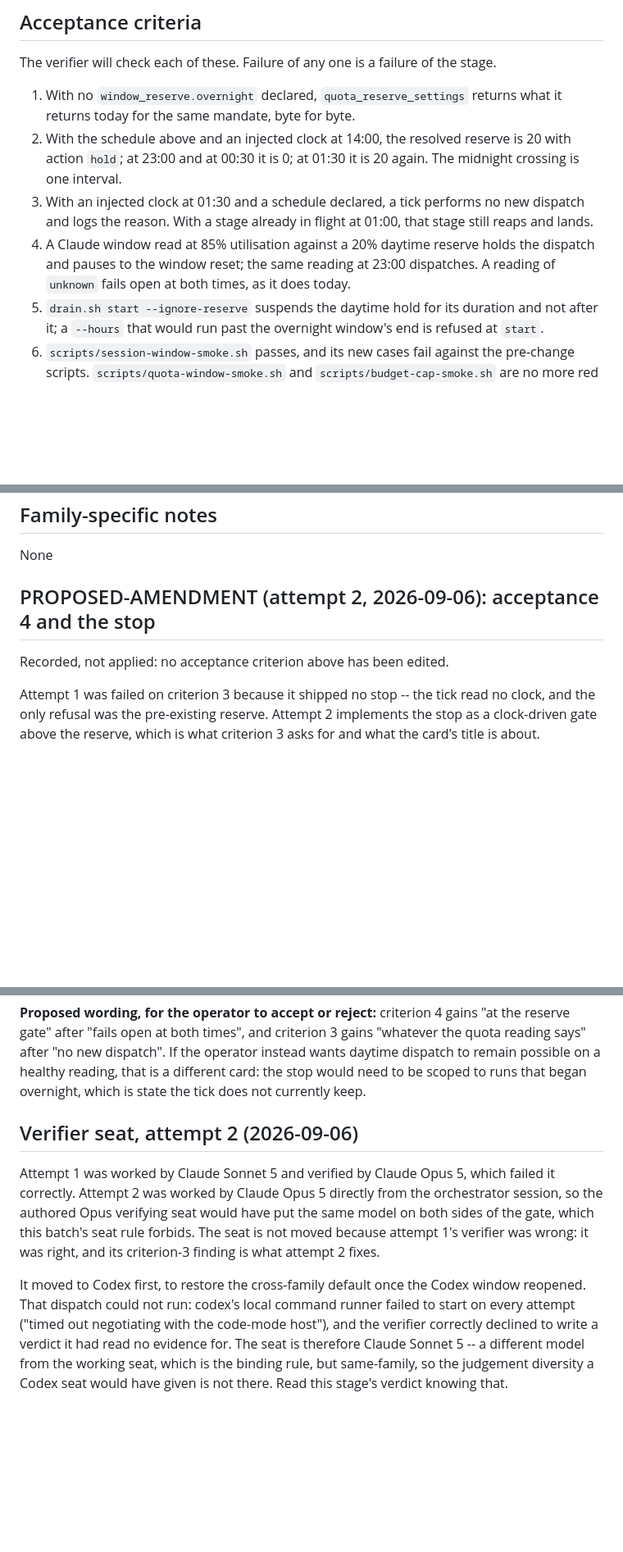
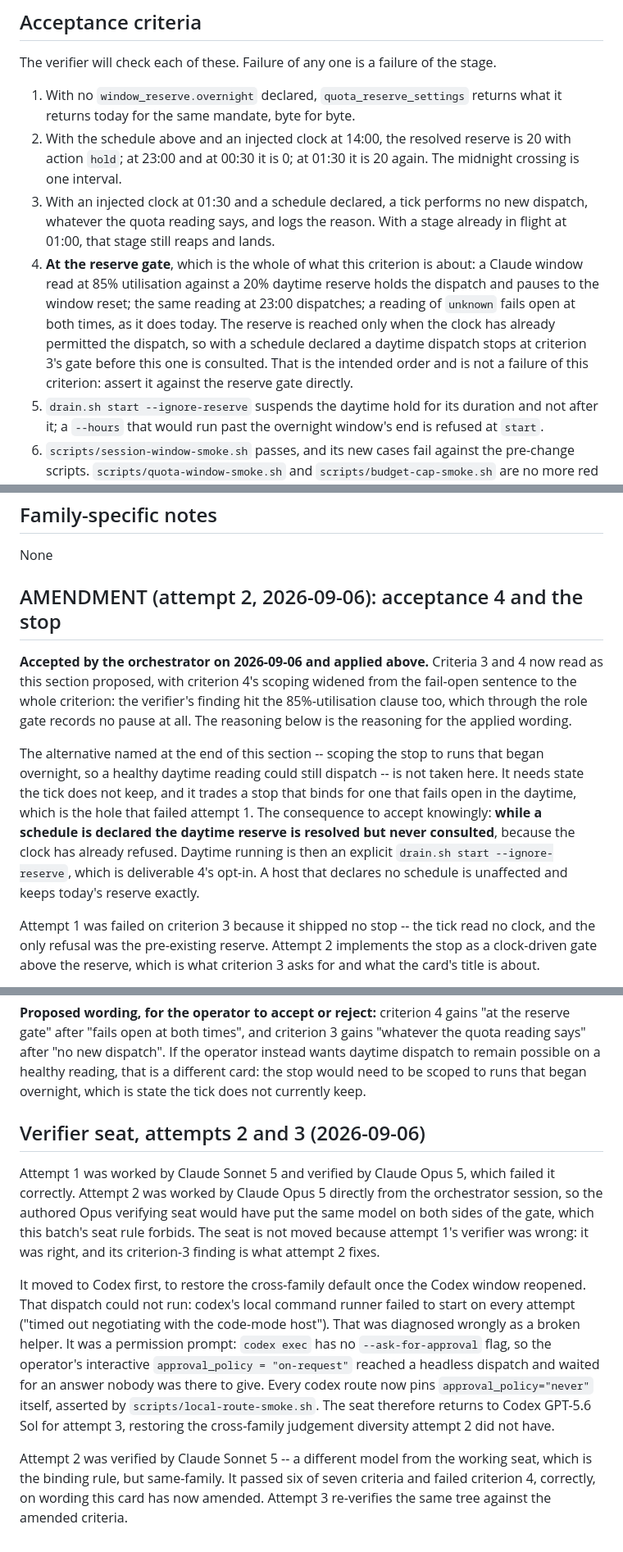
Before and after one commit to aw-pr/autometta-public, a Markdown page: stage-cards/124-a-daytime-run-leaves-the-operator-a-session.md, 3 parts joined by grey strips. Shown at 82% size. Drawn GitHub-style; blank space fills up the shorter version.

Commit message:
124-a-daytime-run-leaves-the-operator-a-session: accept the acceptance-4 amendment
The orchestrator accepts attempt 2's PROPOSED-AMENDMENT and applies it.
Criterion 3 gains "whatever the quota reading says"; criterion 4 is scoped
to the reserve gate, wider than the amendment proposed, because attempt 2's
verifier found the 85%-utilisation clause fails at the role gate too (no
pause is recorded there at all), not only the fail-open sentence.

The alternative the amendment named -- scoping the stop to runs that began
overnight so a healthy daytime reading still dispatches -- is refused. It
needs state the tick does not keep and trades a stop that binds for one
that fails open in the daytime, which is the hole that failed attempt 1.
The consequence is recorded on the card rather than left implicit: while a
schedule is declared the daytime reserve resolves but is never consulted,
and daytime running is an explicit drain.

The verifier seat returns to Codex GPT-5.6 Sol for attempt 3. The runner
failure that drove it off the seat was a permission prompt, not a broken
helper, and every codex route now pins approval_policy itself.

Co-Authored-By: Claude <noreply@anthropic.com>
Claude-Session: https://claude.ai/code/session_01RXtpcJTShVDXET3AGJM7Tz

```diff
--- a/stage-cards/124-a-daytime-run-leaves-the-operator-a-session.md
+++ b/stage-cards/124-a-daytime-run-leaves-the-operator-a-session.md
@@ -152,12 +152,18 @@ The verifier will check each of these. Failure of any one is a failure of the st
    reserve is 20 with action `hold`; at 23:00 and at 00:30 it is 0; at 01:30
    it is 20 again. The midnight crossing is one interval.
 3. With an injected clock at 01:30 and a schedule declared, a tick performs
-   no new dispatch and logs the reason. With a stage already in flight at
-   01:00, that stage still reaps and lands.
-4. A Claude window read at 85% utilisation against a 20% daytime reserve
-   holds the dispatch and pauses to the window reset; the same reading at
-   23:00 dispatches. A reading of `unknown` fails open at both times, as it
-   does today.
+   no new dispatch, whatever the quota reading says, and logs the reason.
+   With a stage already in flight at 01:00, that stage still reaps and
+   lands.
+4. **At the reserve gate**, which is the whole of what this criterion is
+   about: a Claude window read at 85% utilisation against a 20% daytime
+   reserve holds the dispatch and pauses to the window reset; the same
+   reading at 23:00 dispatches; a reading of `unknown` fails open at both
+   times, as it does today. The reserve is reached only when the clock has
+   already permitted the dispatch, so with a schedule declared a daytime
+   dispatch stops at criterion 3's gate before this one is consulted. That
+   is the intended order and is not a failure of this criterion: assert it
+   against the reserve gate directly.
 5. `drain.sh start --ignore-reserve` suspends the daytime hold for its
    duration and not after it; a `--hours` that would run past the overnight
    window's end is refused at `start`.
@@ -204,9 +210,23 @@ snapshot. That is the failure this card is most likely to ship.
 
 None
 
-## PROPOSED-AMENDMENT (attempt 2, 2026-09-06): acceptance 4 and the stop
+## AMENDMENT (attempt 2, 2026-09-06): acceptance 4 and the stop
 
-Recorded, not applied: no acceptance criterion above has been edited.
+**Accepted by the orchestrator on 2026-09-06 and applied above.** Criteria 3
+and 4 now read as this section proposed, with criterion 4's scoping widened
+from the fail-open sentence to the whole criterion: the verifier's finding
+hit the 85%-utilisation clause too, which through the role gate records no
+pause at all. The reasoning below is the reasoning for the applied wording.
+
+The alternative named at the end of this section -- scoping the stop to runs
+that began overnight, so a healthy daytime reading could still dispatch --
+is not taken here. It needs state the tick does not keep, and it trades a
+stop that binds for one that fails open in the daytime, which is the hole
+that failed attempt 1. The consequence to accept knowingly: **while a
+schedule is declared the daytime reserve is resolved but never consulted**,
+because the clock has already refused. Daytime running is then an explicit
+`drain.sh start --ignore-reserve`, which is deliverable 4's opt-in. A host
+that declares no schedule is unaffected and keeps today's reserve exactly.
 
 Attempt 1 was failed on criterion 3 because it shipped no stop -- the tick
 read no clock, and the only refusal was the pre-existing reserve. Attempt 2
@@ -234,7 +254,7 @@ operator instead wants daytime dispatch to remain possible on a healthy
 reading, that is a different card: the stop would need to be scoped to runs
 that began overnight, which is state the tick does not currently keep.
 
-## Verifier seat, attempt 2 (2026-09-06)
+## Verifier seat, attempts 2 and 3 (2026-09-06)
 
 Attempt 1 was worked by Claude Sonnet 5 and verified by Claude Opus 5, which
 failed it correctly. Attempt 2 was worked by Claude Opus 5 directly from the
@@ -246,8 +266,17 @@ and its criterion-3 finding is what attempt 2 fixes.
 It moved to Codex first, to restore the cross-family default once the Codex
 window reopened. That dispatch could not run: codex's local command runner
 failed to start on every attempt ("timed out negotiating with the code-mode
-host"), and the verifier correctly declined to write a verdict it had read no
-evidence for. The seat is therefore Claude Sonnet 5 -- a different model from
-the working seat, which is the binding rule, but same-family, so the
-judgement diversity a Codex seat would have given is not there. Read this
-stage's verdict knowing that.
+host"). That was diagnosed wrongly as a broken helper. It was a permission
+prompt: `codex exec` has no `--ask-for-approval` flag, so the operator's
+interactive `approval_policy = "on-request"` reached a headless dispatch and
+waited for an answer nobody was there to give. Every codex route now pins
+`approval_policy="never"` itself, asserted by
+`scripts/local-route-smoke.sh`. The seat therefore returns to Codex GPT-5.6
+Sol for attempt 3, restoring the cross-family judgement diversity attempt 2
+did not have.
+
+Attempt 2 was verified by Claude Sonnet 5 -- a different model from the
+working seat, which is the binding rule, but same-family. It passed six of
+seven criteria and failed criterion 4, correctly, on wording this card has
+now amended. Attempt 3 re-verifies the same tree against the amended
+criteria.
```
Also changed, not shown: other parts of stage-cards/124-a-daytime-run-leaves-the-operator-a-session.md (+1 -1 lines).
